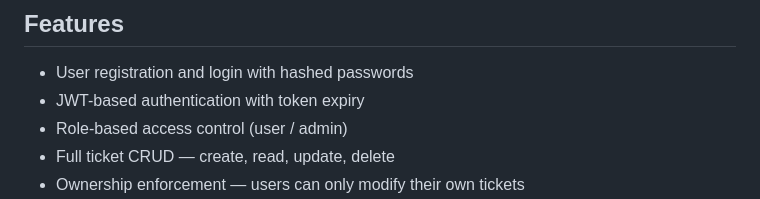
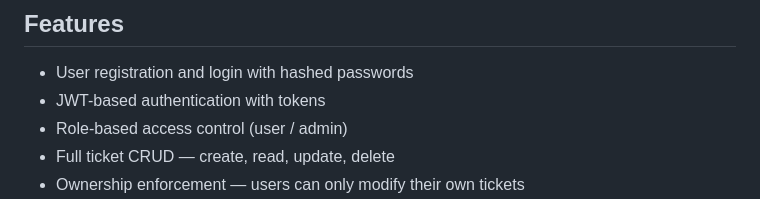
Before and after one commit to maurice46/Ticketing-System, a Markdown page: README.md, the part around the change. Drawn GitHub-style.

```diff
--- a/README.md
+++ b/README.md
@@ -8,7 +8,7 @@ built with Flask and secured with JWT authentication.
 ## Features
 
 - User registration and login with hashed passwords
-- JWT-based authentication with token expiry
+- JWT-based authentication with tokens
 - Role-based access control (user / admin)
 - Full ticket CRUD — create, read, update, delete
 - Ownership enforcement — users can only modify their own tickets
```
